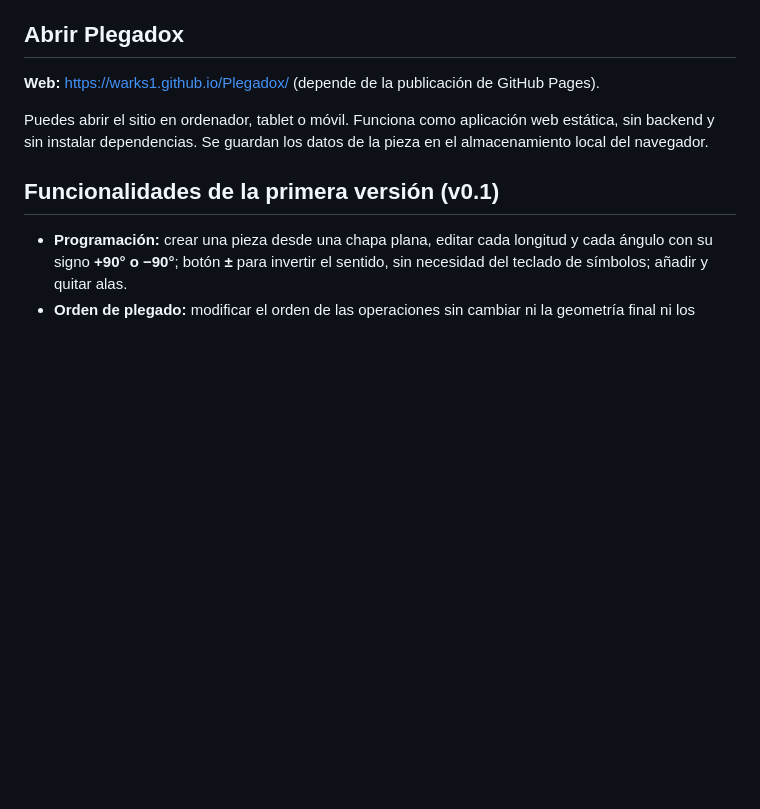
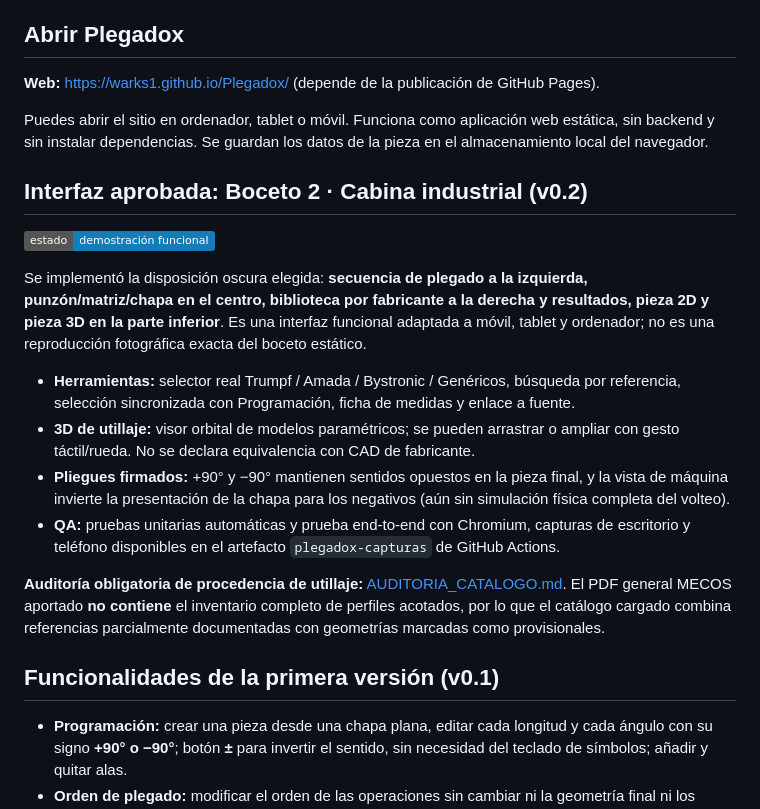
Before and after one commit to warks1/Plegadox, a Markdown page: README.md, the part around the change. Drawn GitHub-style; badges without logos; blank space fills up the shorter version.

Commit message:
Registrar interfaz elegida, visor de herramientas y límites del catálogo en README

```diff
--- a/README.md
+++ b/README.md
@@ -7,6 +7,19 @@
 **Web:** https://warks1.github.io/Plegadox/ (depende de la publicación de GitHub Pages).
 
 Puedes abrir el sitio en ordenador, tablet o móvil. Funciona como aplicación web estática, sin backend y sin instalar dependencias. Se guardan los datos de la pieza en el almacenamiento local del navegador.
+
+## Interfaz aprobada: Boceto 2 · Cabina industrial (v0.2)
+
+![Estado](https://img.shields.io/badge/estado-demostraci%C3%B3n%20funcional-147db8)
+
+Se implementó la disposición oscura elegida: **secuencia de plegado a la izquierda, punzón/matriz/chapa en el centro, biblioteca por fabricante a la derecha y resultados, pieza 2D y pieza 3D en la parte inferior**. Es una interfaz funcional adaptada a móvil, tablet y ordenador; no es una reproducción fotográfica exacta del boceto estático.
+
+- **Herramientas:** selector real Trumpf / Amada / Bystronic / Genéricos, búsqueda por referencia, selección sincronizada con Programación, ficha de medidas y enlace a fuente.
+- **3D de utillaje:** visor orbital de modelos paramétricos; se pueden arrastrar o ampliar con gesto táctil/rueda. No se declara equivalencia con CAD de fabricante.
+- **Pliegues firmados:** +90° y −90° mantienen sentidos opuestos en la pieza final, y la vista de máquina invierte la presentación de la chapa para los negativos (aún sin simulación física completa del volteo).
+- **QA:** pruebas unitarias automáticas y prueba end-to-end con Chromium, capturas de escritorio y teléfono disponibles en el artefacto `plegadox-capturas` de GitHub Actions.
+
+**Auditoría obligatoria de procedencia de utillaje:** [AUDITORIA_CATALOGO.md](./AUDITORIA_CATALOGO.md). El PDF general MECOS aportado **no contiene** el inventario completo de perfiles acotados, por lo que el catálogo cargado combina referencias parcialmente documentadas con geometrías marcadas como provisionales.
 
 ## Funcionalidades de la primera versión (v0.1)
 
```
